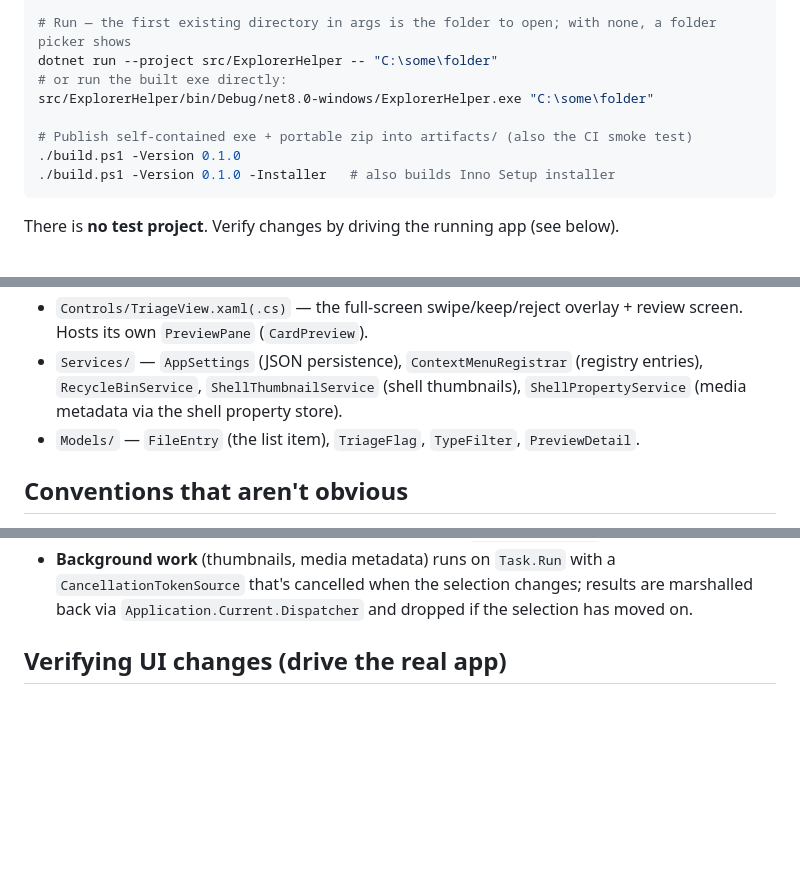
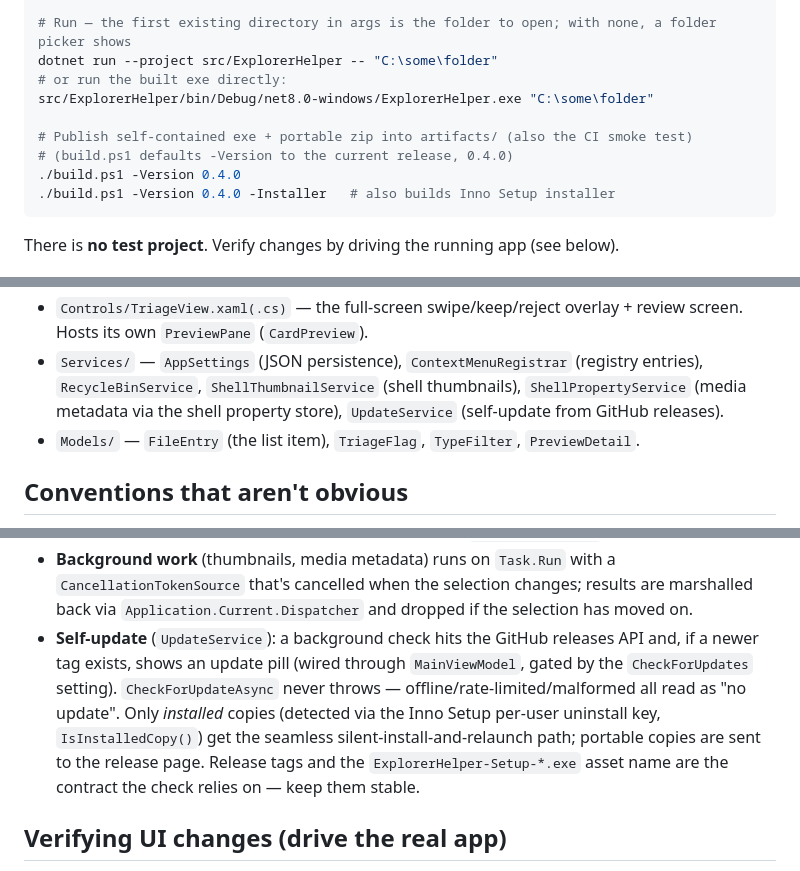
Before and after one commit to JacobPoteet/ExplorerHelper, a Markdown page: CLAUDE.md, 3 parts joined by grey strips. Drawn GitHub-style; blank space fills up the shorter version.

Commit message:
Update CLAUDE.md with update info

````diff
--- a/CLAUDE.md
+++ b/CLAUDE.md
@@ -26,8 +26,9 @@ dotnet run --project src/ExplorerHelper -- "C:\some\folder"
 src/ExplorerHelper/bin/Debug/net8.0-windows/ExplorerHelper.exe "C:\some\folder"
 
 # Publish self-contained exe + portable zip into artifacts/ (also the CI smoke test)
-./build.ps1 -Version 0.1.0
-./build.ps1 -Version 0.1.0 -Installer   # also builds Inno Setup installer
+# (build.ps1 defaults -Version to the current release, 0.4.0)
+./build.ps1 -Version 0.4.0
+./build.ps1 -Version 0.4.0 -Installer   # also builds Inno Setup installer
 ```
 
 There is **no test project**. Verify changes by driving the running app (see below).
@@ -51,7 +52,7 @@ There is **no test project**. Verify changes by driving the running app (see bel
   Hosts its own `PreviewPane` (`CardPreview`).
 - `Services/` — `AppSettings` (JSON persistence), `ContextMenuRegistrar` (registry entries),
   `RecycleBinService`, `ShellThumbnailService` (shell thumbnails), `ShellPropertyService`
-  (media metadata via the shell property store).
+  (media metadata via the shell property store), `UpdateService` (self-update from GitHub releases).
 - `Models/` — `FileEntry` (the list item), `TriageFlag`, `TypeFilter`, `PreviewDetail`.
 
 ## Conventions that aren't obvious
@@ -74,6 +75,13 @@ There is **no test project**. Verify changes by driving the running app (see bel
 - **Background work** (thumbnails, media metadata) runs on `Task.Run` with a `CancellationTokenSource`
   that's cancelled when the selection changes; results are marshalled back via
   `Application.Current.Dispatcher` and dropped if the selection has moved on.
+- **Self-update** (`UpdateService`): a background check hits the GitHub releases API and, if a newer
+  tag exists, shows an update pill (wired through `MainViewModel`, gated by the `CheckForUpdates`
+  setting). `CheckForUpdateAsync` never throws — offline/rate-limited/malformed all read as "no
+  update". Only *installed* copies (detected via the Inno Setup per-user uninstall key,
+  `IsInstalledCopy()`) get the seamless silent-install-and-relaunch path; portable copies are sent
+  to the release page. Release tags and the `ExplorerHelper-Setup-*.exe` asset name are the contract
+  the check relies on — keep them stable.
 
 ## Verifying UI changes (drive the real app)
 
````
